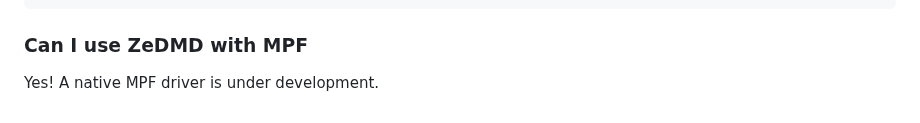
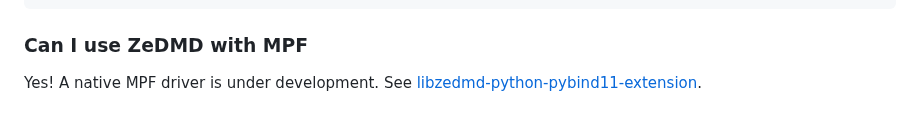
Before and after one commit to PPUC/ZeDMD, a Markdown page: README.md, the part around the change. Rendered like a GitHub page.

Commit message:
libzedmd-python-pybind11-extension

```diff
--- a/README.md
+++ b/README.md
@@ -255,3 +255,4 @@ python ~/esp/v5.3.2/esp-idf/components/espcoredump/espcoredump.py info_corefile
 ### Can I use ZeDMD with MPF
 
 Yes! A native MPF driver is under development.
+See [libzedmd-python-pybind11-extension](https://github.com/PPUC/libzedmd-python-pybind11-extension).
```
